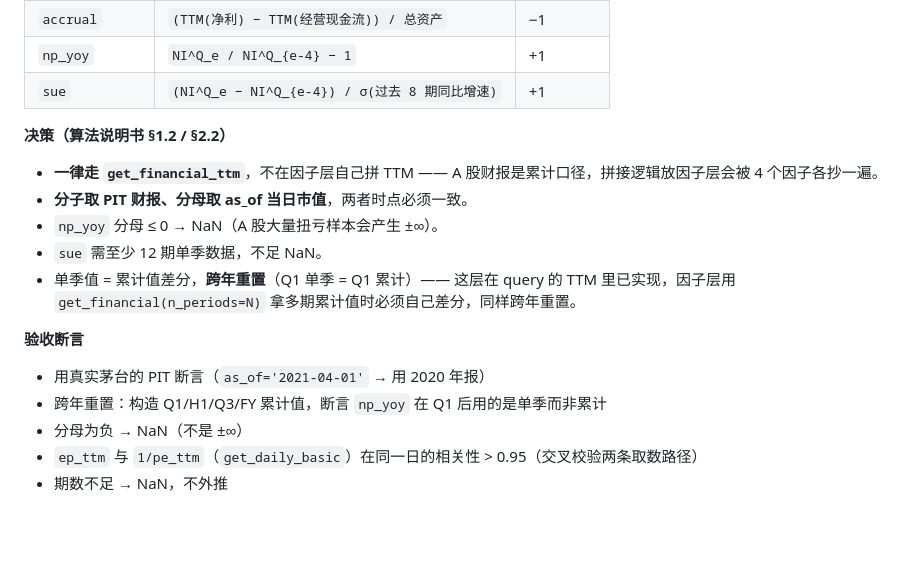
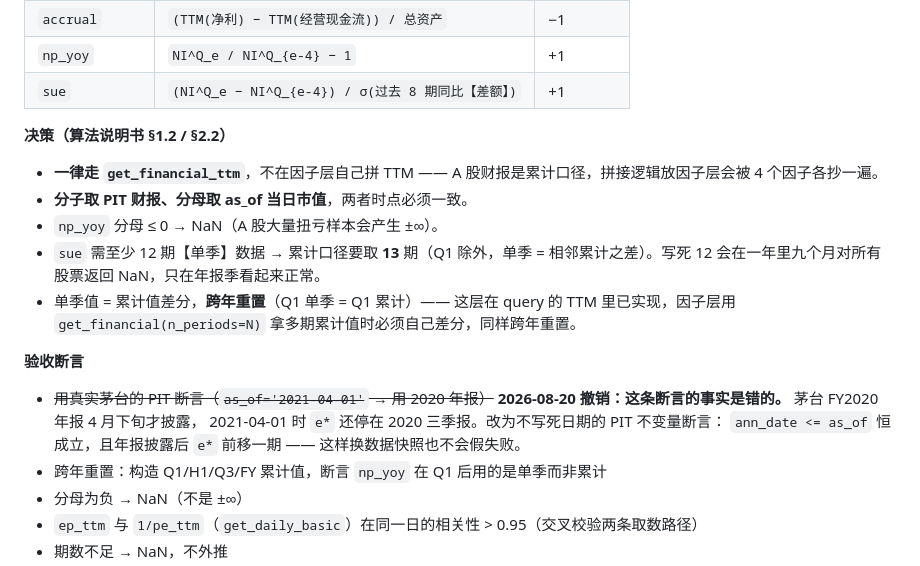
Before and after one commit to jineefo2-jpg/qagent, a Markdown page: docs/plans/2026-08-19-p2-factors-and-backtest.md, the part around the change. GitHub-like rendering; blank space fills up the shorter version.

```diff
--- a/docs/plans/2026-08-19-p2-factors-and-backtest.md
+++ b/docs/plans/2026-08-19-p2-factors-and-backtest.md
@@ -255,18 +255,21 @@ tests/ashare/
 | `gross_margin` | 毛利率 | +1 |
 | `accrual` | `(TTM(净利) − TTM(经营现金流)) / 总资产` | −1 |
 | `np_yoy` | `NI^Q_e / NI^Q_{e-4} − 1` | +1 |
-| `sue` | `(NI^Q_e − NI^Q_{e-4}) / σ(过去 8 期同比增速)` | +1 |
+| `sue` | `(NI^Q_e − NI^Q_{e-4}) / σ(过去 8 期同比【差额】)` | +1 |  ← 2026-08-20 修正：本表初稿写「增速」错，以算法说明书 §2.2 为准
 
 **决策（算法说明书 §1.2 / §2.2）**
 - **一律走 `get_financial_ttm`**，不在因子层自己拼 TTM —— A 股财报是累计口径，拼接逻辑放因子层会被 4 个因子各抄一遍。
 - **分子取 PIT 财报、分母取 as_of 当日市值**，两者时点必须一致。
 - `np_yoy` 分母 ≤ 0 → NaN（A 股大量扭亏样本会产生 ±∞）。
-- `sue` 需至少 12 期单季数据，不足 NaN。
+- `sue` 需至少 12 期【单季】数据 → 累计口径要取 **13** 期（Q1 除外，单季 = 相邻累计之差）。写死 12 会在一年里九个月对所有股票返回 NaN，只在年报季看起来正常。
 - 单季值 = 累计值差分，**跨年重置**（Q1 单季 = Q1 累计）—— 这层在 query 的 TTM 里已实现，因子层用
   `get_financial(n_periods=N)` 拿多期累计值时必须自己差分，同样跨年重置。
 
 **验收断言**
-- 用真实茅台的 PIT 断言（`as_of='2021-04-01'` → 用 2020 年报）
+- ~~用真实茅台的 PIT 断言（`as_of='2021-04-01'` → 用 2020 年报）~~
+  **2026-08-20 撤销：这条断言的事实是错的。** 茅台 FY2020 年报 4 月下旬才披露，
+  2021-04-01 时 `e*` 还停在 2020 三季报。改为不写死日期的 PIT 不变量断言：
+  `ann_date <= as_of` 恒成立，且年报披露后 `e*` 前移一期 —— 这样换数据快照也不会假失败。
 - 跨年重置：构造 Q1/H1/Q3/FY 累计值，断言 `np_yoy` 在 Q1 后用的是单季而非累计
 - 分母为负 → NaN（不是 ±∞）
 - `ep_ttm` 与 `1/pe_ttm`（`get_daily_basic`）在同一日的相关性 > 0.95（交叉校验两条取数路径）
```
Also changed, not shown: docs/algorithm/ashare-core-algorithm-spec.md (+38 -1 lines).
